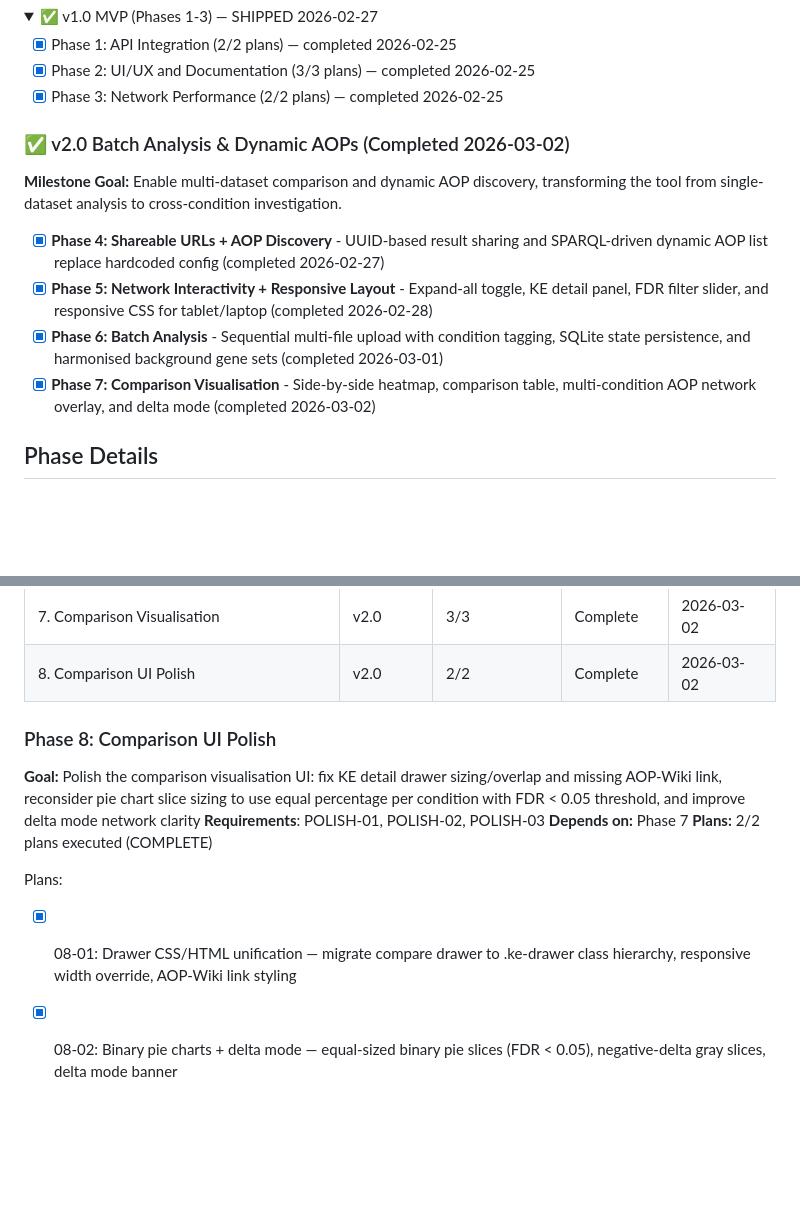
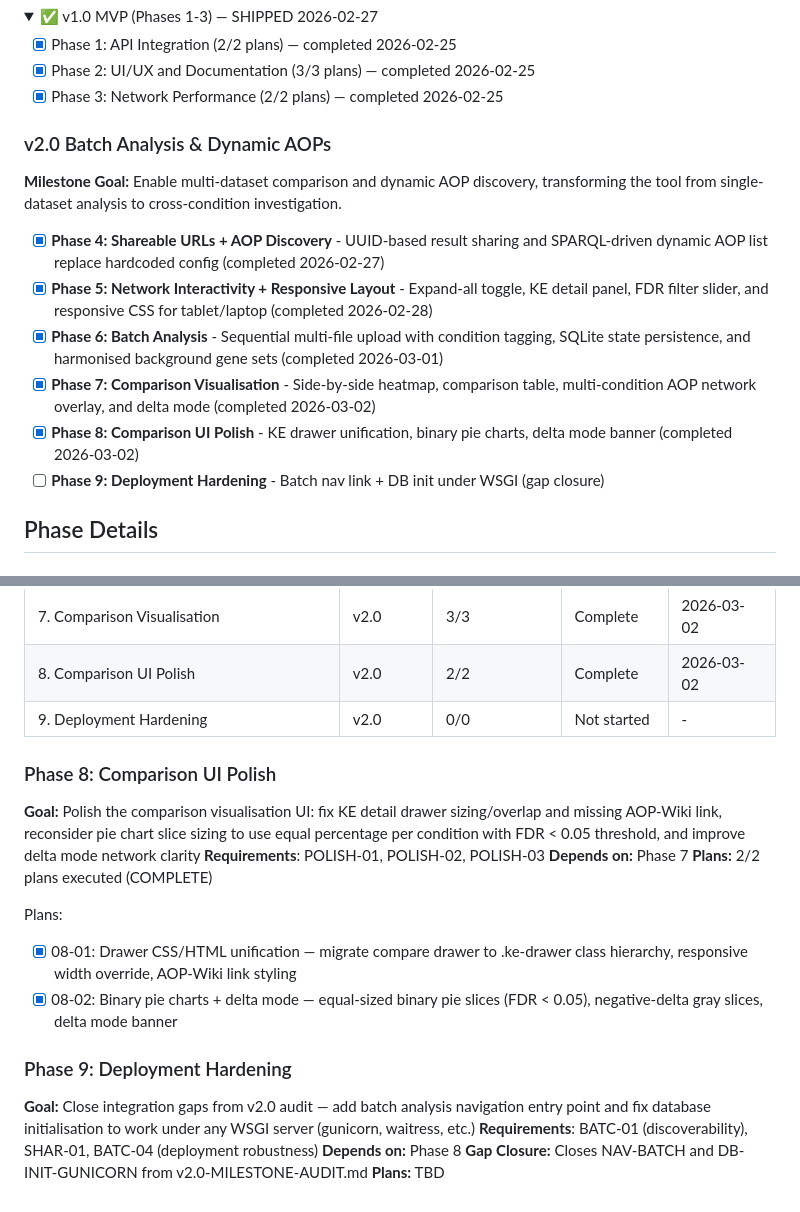
Before and after one commit to marvinm2/molAOP-analyser, a Markdown page: .planning/ROADMAP.md, 2 parts joined by grey strips. Drawn GitHub-style; folded sections open; blank space fills up the shorter version.

Commit message:
docs(roadmap): add gap closure phase 9 — deployment hardening
Closes NAV-BATCH and DB-INIT-GUNICORN integration gaps from v2.0 audit.
Adds batch nav link and WSGI-safe DB init to roadmap.

```diff
--- a/.planning/ROADMAP.md
+++ b/.planning/ROADMAP.md
@@ -16,7 +16,7 @@
 
 </details>
 
-### ✅ v2.0 Batch Analysis & Dynamic AOPs (Completed 2026-03-02)
+### v2.0 Batch Analysis & Dynamic AOPs
 
 **Milestone Goal:** Enable multi-dataset comparison and dynamic AOP discovery, transforming the tool from single-dataset analysis to cross-condition investigation.
 
@@ -24,6 +24,8 @@
 - [x] **Phase 5: Network Interactivity + Responsive Layout** - Expand-all toggle, KE detail panel, FDR filter slider, and responsive CSS for tablet/laptop (completed 2026-02-28)
 - [x] **Phase 6: Batch Analysis** - Sequential multi-file upload with condition tagging, SQLite state persistence, and harmonised background gene sets (completed 2026-03-01)
 - [x] **Phase 7: Comparison Visualisation** - Side-by-side heatmap, comparison table, multi-condition AOP network overlay, and delta mode (completed 2026-03-02)
+- [x] **Phase 8: Comparison UI Polish** - KE drawer unification, binary pie charts, delta mode banner (completed 2026-03-02)
+- [ ] **Phase 9: Deployment Hardening** - Batch nav link + DB init under WSGI (gap closure)
 
 ## Phase Details
 
@@ -107,6 +109,7 @@ Phases execute in numeric order: 4 → 5 → 6 → 7
 | 6. Batch Analysis | 5/5 | Complete   | 2026-03-02 | 2026-03-01 |
 | 7. Comparison Visualisation | v2.0 | 3/3 | Complete | 2026-03-02 |
 | 8. Comparison UI Polish | v2.0 | 2/2 | Complete | 2026-03-02 |
+| 9. Deployment Hardening | v2.0 | 0/0 | Not started | - |
 
 ### Phase 8: Comparison UI Polish
 
@@ -118,3 +121,11 @@ Phases execute in numeric order: 4 → 5 → 6 → 7
 Plans:
 - [x] 08-01: Drawer CSS/HTML unification — migrate compare drawer to .ke-drawer class hierarchy, responsive width override, AOP-Wiki link styling
 - [x] 08-02: Binary pie charts + delta mode — equal-sized binary pie slices (FDR < 0.05), negative-delta gray slices, delta mode banner
+
+### Phase 9: Deployment Hardening
+
+**Goal:** Close integration gaps from v2.0 audit — add batch analysis navigation entry point and fix database initialisation to work under any WSGI server (gunicorn, waitress, etc.)
+**Requirements**: BATC-01 (discoverability), SHAR-01, BATC-04 (deployment robustness)
+**Depends on:** Phase 8
+**Gap Closure:** Closes NAV-BATCH and DB-INIT-GUNICORN from v2.0-MILESTONE-AUDIT.md
+**Plans:** TBD
```
